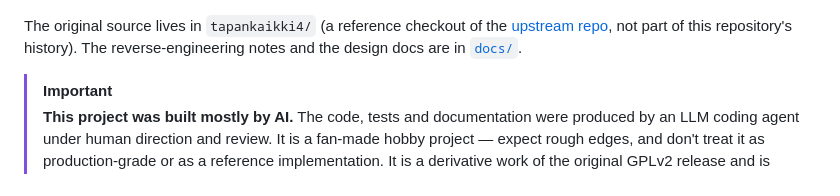
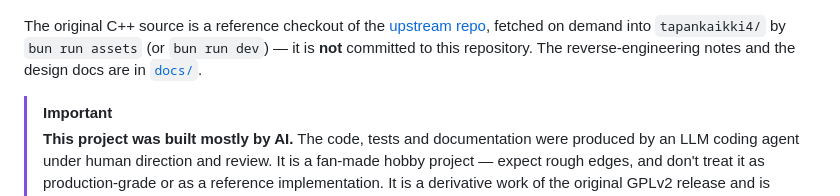
Before and after one commit to eioo/tk4-web, a Markdown page: README.md, the part around the change. Rendered like a GitHub page.

```diff
--- a/README.md
+++ b/README.md
@@ -11,9 +11,10 @@ draw order, sounds and art as the original C++/SDL 1.2 game.
 
 ![Tapan Kaikki 4 running in the browser — a top-down view of a software-rendered level](screenshot.png)
 
-The original source lives in `tapankaikki4/` (a reference checkout of the [upstream
-repo](https://github.com/suomipelit/tapankaikki4), not part of this repository's
-history). The reverse-engineering notes and the design docs are in
+The original C++ source is a reference checkout of the [upstream
+repo](https://github.com/suomipelit/tapankaikki4), fetched on demand into
+`tapankaikki4/` by `bun run assets` (or `bun run dev`) — it is **not** committed to
+this repository. The reverse-engineering notes and the design docs are in
 [`docs/`](docs/README.md).
 
 > [!IMPORTANT]
```
Also changed, not shown: docs/README.md (+5 -3 lines).
